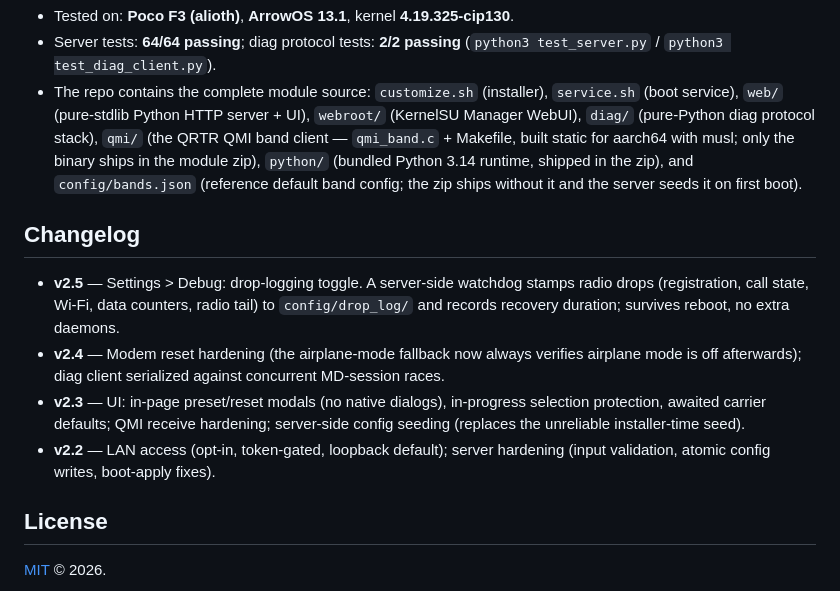
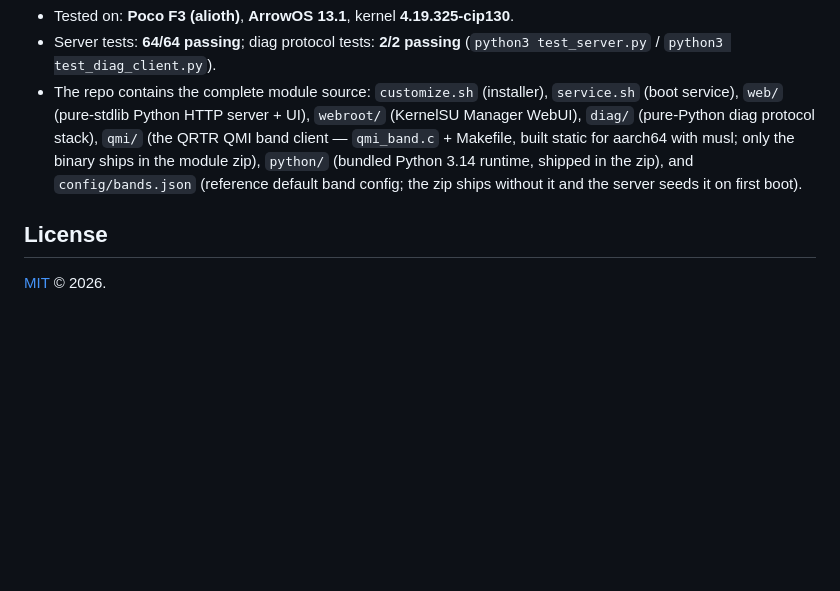
Before and after one commit to raz123/bandctl, a Markdown page: README.md, the part around the change. GitHub-like rendering; blank space fills up the shorter version.

Commit message:
README: drop changelog section — release notes live on the GitHub release page

```diff
--- a/README.md
+++ b/README.md
@@ -100,13 +100,6 @@ LTE bands **7 and 66 are intentionally disabled** — a community-validated fix
 - Server tests: **64/64 passing**; diag protocol tests: **2/2 passing** (`python3 test_server.py` / `python3 test_diag_client.py`).
 - The repo contains the complete module source: `customize.sh` (installer), `service.sh` (boot service), `web/` (pure-stdlib Python HTTP server + UI), `webroot/` (KernelSU Manager WebUI), `diag/` (pure-Python diag protocol stack), `qmi/` (the QRTR QMI band client — `qmi_band.c` + Makefile, built static for aarch64 with musl; only the binary ships in the module zip), `python/` (bundled Python 3.14 runtime, shipped in the zip), and `config/bands.json` (reference default band config; the zip ships without it and the server seeds it on first boot).
 
-## Changelog
-
-- **v2.5** — Settings > Debug: drop-logging toggle. A server-side watchdog stamps radio drops (registration, call state, Wi-Fi, data counters, radio tail) to `config/drop_log/` and records recovery duration; survives reboot, no extra daemons.
-- **v2.4** — Modem reset hardening (the airplane-mode fallback now always verifies airplane mode is off afterwards); diag client serialized against concurrent MD-session races.
-- **v2.3** — UI: in-page preset/reset modals (no native dialogs), in-progress selection protection, awaited carrier defaults; QMI receive hardening; server-side config seeding (replaces the unreliable installer-time seed).
-- **v2.2** — LAN access (opt-in, token-gated, loopback default); server hardening (input validation, atomic config writes, boot-apply fixes).
-
 ## License
 
 [MIT](LICENSE) © 2026.
```
